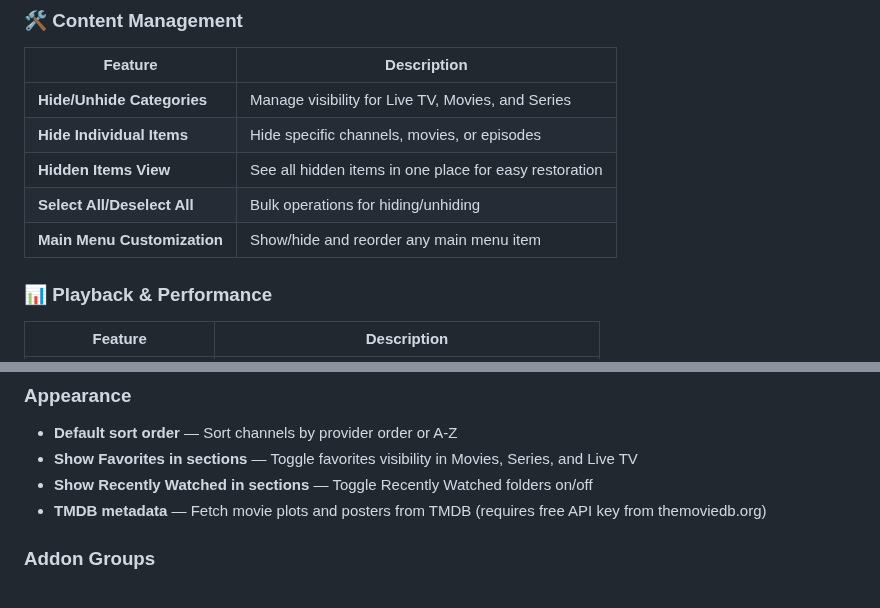
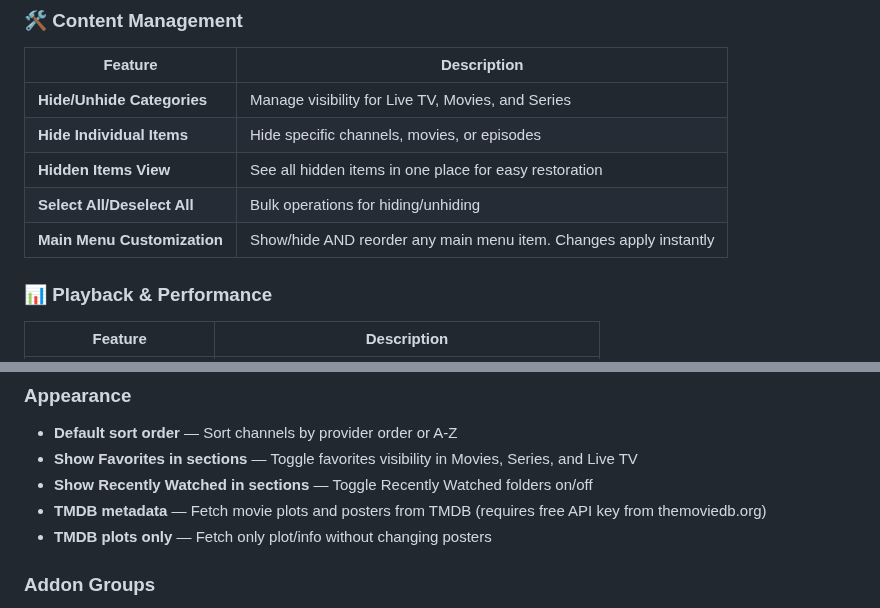
Before and after one commit to Pesicp/XStream-Player-Kodi21, a Markdown page: README.md, 2 parts joined by grey strips. Rendered like a GitHub page.

```diff
--- a/README.md
+++ b/README.md
@@ -104,7 +104,7 @@ XStream Player is a feature-rich Kodi addon for streaming Live TV, Movies, and S
 | **Hide Individual Items** | Hide specific channels, movies, or episodes |
 | **Hidden Items View** | See all hidden items in one place for easy restoration |
 | **Select All/Deselect All** | Bulk operations for hiding/unhiding |
-| **Main Menu Customization** | Show/hide and reorder any main menu item |
+| **Main Menu Customization** | Show/hide AND reorder any main menu item. Changes apply instantly |
 
 ### 📊 Playback & Performance
 
@@ -310,6 +310,7 @@ Each profile has **Manage Live TV / Movies / Series content** buttons in Setting
 - **Show Favorites in sections** — Toggle favorites visibility in Movies, Series, and Live TV
 - **Show Recently Watched in sections** — Toggle Recently Watched folders on/off
 - **TMDB metadata** — Fetch movie plots and posters from TMDB (requires free API key from themoviedb.org)
+- **TMDB plots only** — Fetch only plot/info without changing posters
 
 ### Addon Groups
 - **Enable Group 1-5** — Toggle which groups appear in the main menu
```
Also changed, not shown: other parts of README.md (+5 -5 lines).
